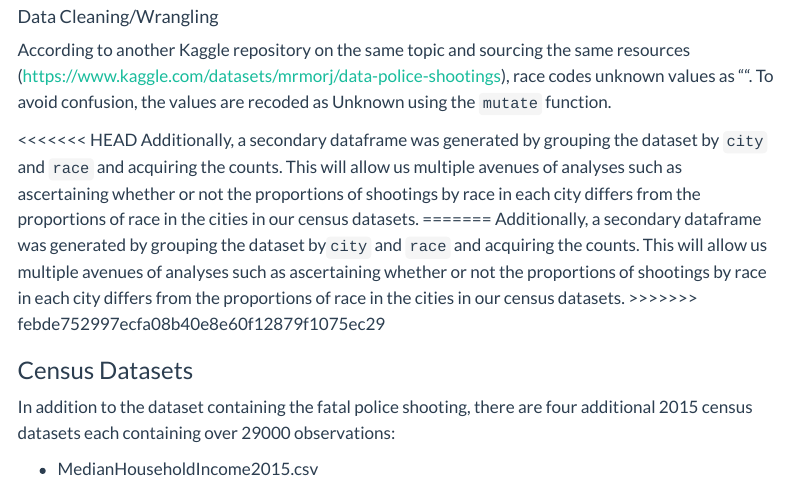
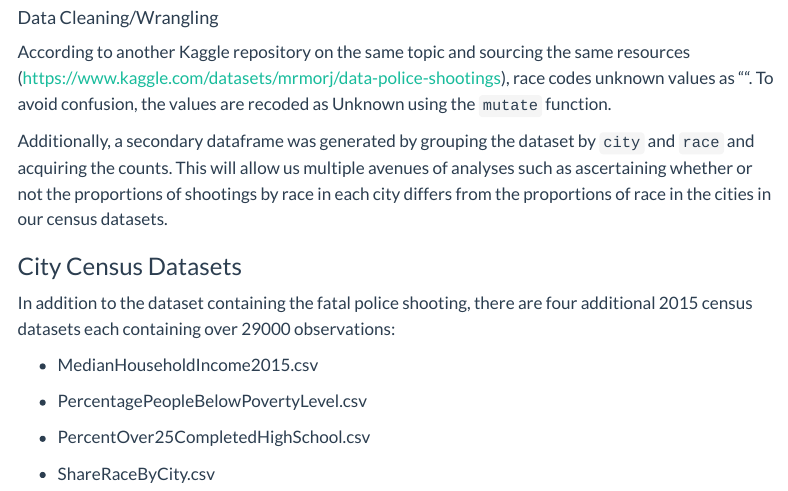
Before and after one commit to INFO-526-S24/project-final-RoboCops, a Quarto document (proposal.qmd): the page in a window 1100 px wide, from 2100 px down before the commit and from 2120 px down after it, so that both start at the same text. Rendered offline with R 4.5, knitr and Pandoc in place of Quarto, with nearby package versions; menus at the side of the page are left out.

```diff
--- a/proposal.qmd
+++ b/proposal.qmd
@@ -137,13 +137,9 @@
 
 According to another Kaggle repository on the same topic and sourcing the same resources (<a href=https://www.kaggle.com/datasets/mrmorj/data-police-shootings>https://www.kaggle.com/datasets/mrmorj/data-police-shootings</a>), race codes unknown values as "". To avoid confusion, the values are recoded as Unknown using the `mutate` function.
 
-<<<<<<< HEAD
 Additionally, a secondary dataframe was generated by grouping the dataset by `city` and  `race` and acquiring the counts. This will allow us multiple avenues of analyses such as ascertaining whether or not the proportions of shootings by race in each city differs from the proportions of race in the cities in our census datasets.
-=======
-Additionally, a secondary dataframe was generated by grouping the dataset by`city` and `race` and acquiring the counts. This will allow us multiple avenues of analyses such as ascertaining whether or not the proportions of shootings by race in each city differs from the proportions of race in the cities in our census datasets.
->>>>>>> febde752997ecfa08b40e8e60f12879f1075ec29
 
-### Census Datasets
+### City Census Datasets
 
 In addition to the dataset containing the fatal police shooting, there are four additional 2015 census datasets each containing over 29000 observations:
 
```
Also changed, not shown: data/README.md, proposal.qmd (6 more changed lines).
